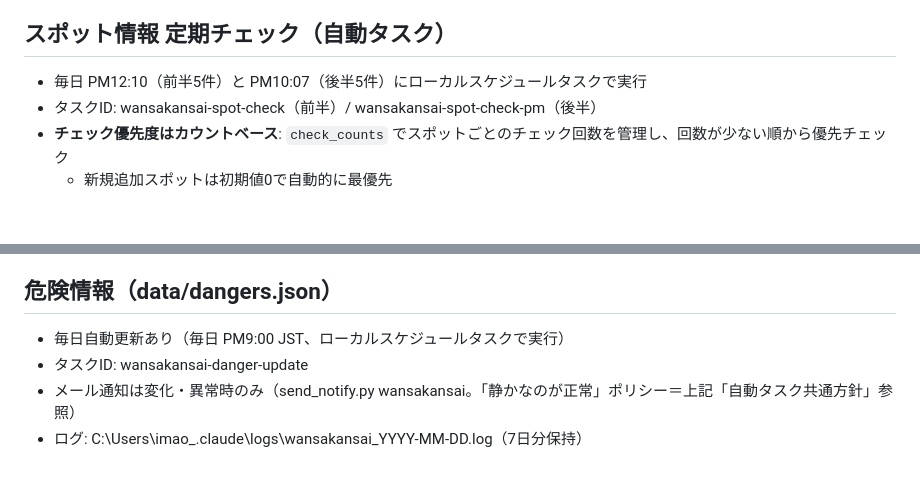
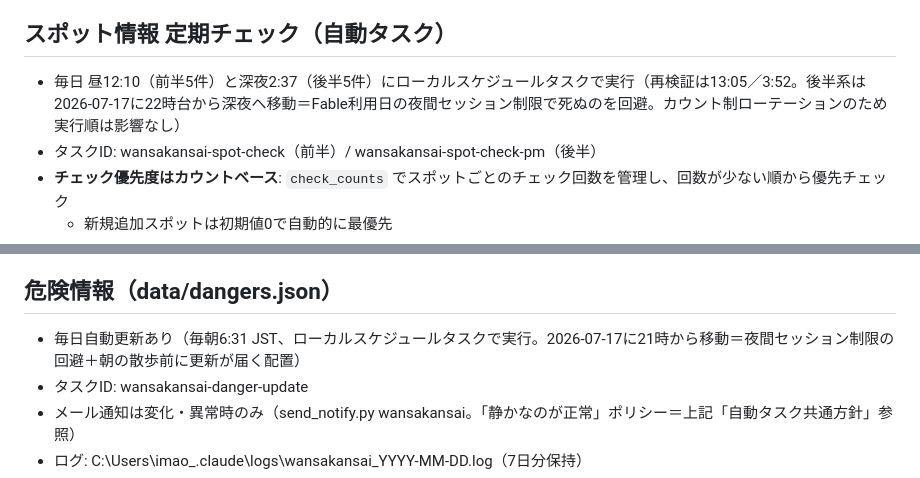
Before and after one commit to imotan-lab/wansakansai, a Markdown page: CLAUDE.md, 2 parts joined by grey strips. Drawn GitHub-style; blank space fills up the shorter version.

Commit message:
自動タスクの実行時刻変更をCLAUDE.mdに反映（夜間3本を深夜早朝へ退避）
Fable利用日の夜間セッション制限でタスクが起動直後死する問題（7/12・7/16）への対策。
spot-check-pm 2:37 / spot-verify-pm 3:52 / danger-update 6:31（朝散歩前配置）。

Co-Authored-By: Claude Opus 4.8 <noreply@anthropic.com>

```diff
--- a/CLAUDE.md
+++ b/CLAUDE.md
@@ -146,7 +146,7 @@
   - 共有スクリプトの正本バックアップは `Claude_backup/スクリプト/` に集約され、task-watchdogが毎日自動更新する（手動バックアップ不要。わんさかんさい側で個別に backup 対象へ追加しなくてよい）
 
 ## スポット情報 定期チェック（自動タスク）
-- 毎日 PM12:10（前半5件）と PM10:07（後半5件）にローカルスケジュールタスクで実行
+- 毎日 昼12:10（前半5件）と深夜2:37（後半5件）にローカルスケジュールタスクで実行（再検証は13:05／3:52。後半系は2026-07-17に22時台から深夜へ移動＝Fable利用日の夜間セッション制限で死ぬのを回避。カウント制ローテーションのため実行順は影響なし）
 - タスクID: wansakansai-spot-check（前半）/ wansakansai-spot-check-pm（後半）
 - **チェック優先度はカウントベース**: `check_counts` でスポットごとのチェック回数を管理し、回数が少ない順から優先チェック
   - 新規追加スポットは初期値0で自動的に最優先
@@ -165,7 +165,7 @@
 - ログ出力はlog.py経由。log.pyはログ名で出力先を振り分け: spot_check_*とwansakansai_*は.claude/logs/へ、それ以外はDocuments/uchidokoro/logs/へ
 
 ## 危険情報（data/dangers.json）
-- 毎日自動更新あり（毎日 PM9:00 JST、ローカルスケジュールタスクで実行）
+- 毎日自動更新あり（毎朝6:31 JST、ローカルスケジュールタスクで実行。2026-07-17に21時から移動＝夜間セッション制限の回避＋朝の散歩前に更新が届く配置）
 - タスクID: wansakansai-danger-update
 - メール通知は変化・異常時のみ（send_notify.py wansakansai。「静かなのが正常」ポリシー＝上記「自動タスク共通方針」参照）
 - ログ: C:\Users\imao_\.claude\logs\wansakansai_YYYY-MM-DD.log（7日分保持）
```
